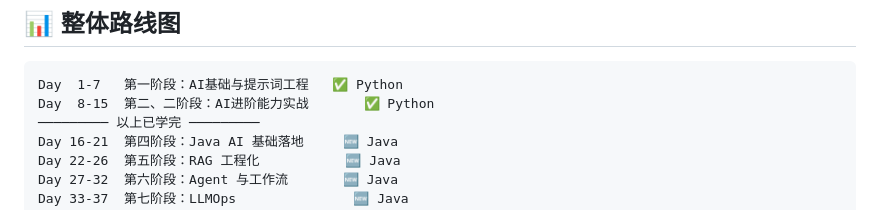
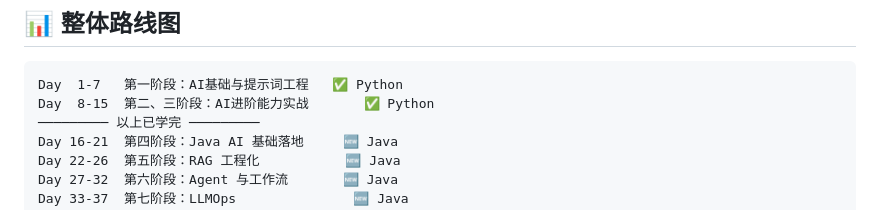
Before and after one commit to zuoshangs/ai-learning, a Markdown page: Java-AI工程化转型_综合学习计划.md, the part around the change. GitHub-like rendering.

Commit message:
fix typo: 第二、二阶段 -> 第二、三阶段

````diff
--- a/Java-AI工程化转型_综合学习计划.md
+++ b/Java-AI工程化转型_综合学习计划.md
@@ -391,7 +391,7 @@
 
 ```
 Day  1-7   第一阶段：AI基础与提示词工程   ✅ Python
-Day  8-15  第二、二阶段：AI进阶能力实战       ✅ Python
+Day  8-15  第二、三阶段：AI进阶能力实战       ✅ Python
 ───────── 以上已学完 ─────────
 Day 16-21  第四阶段：Java AI 基础落地     🆕 Java
 Day 22-26  第五阶段：RAG 工程化           🆕 Java
````
